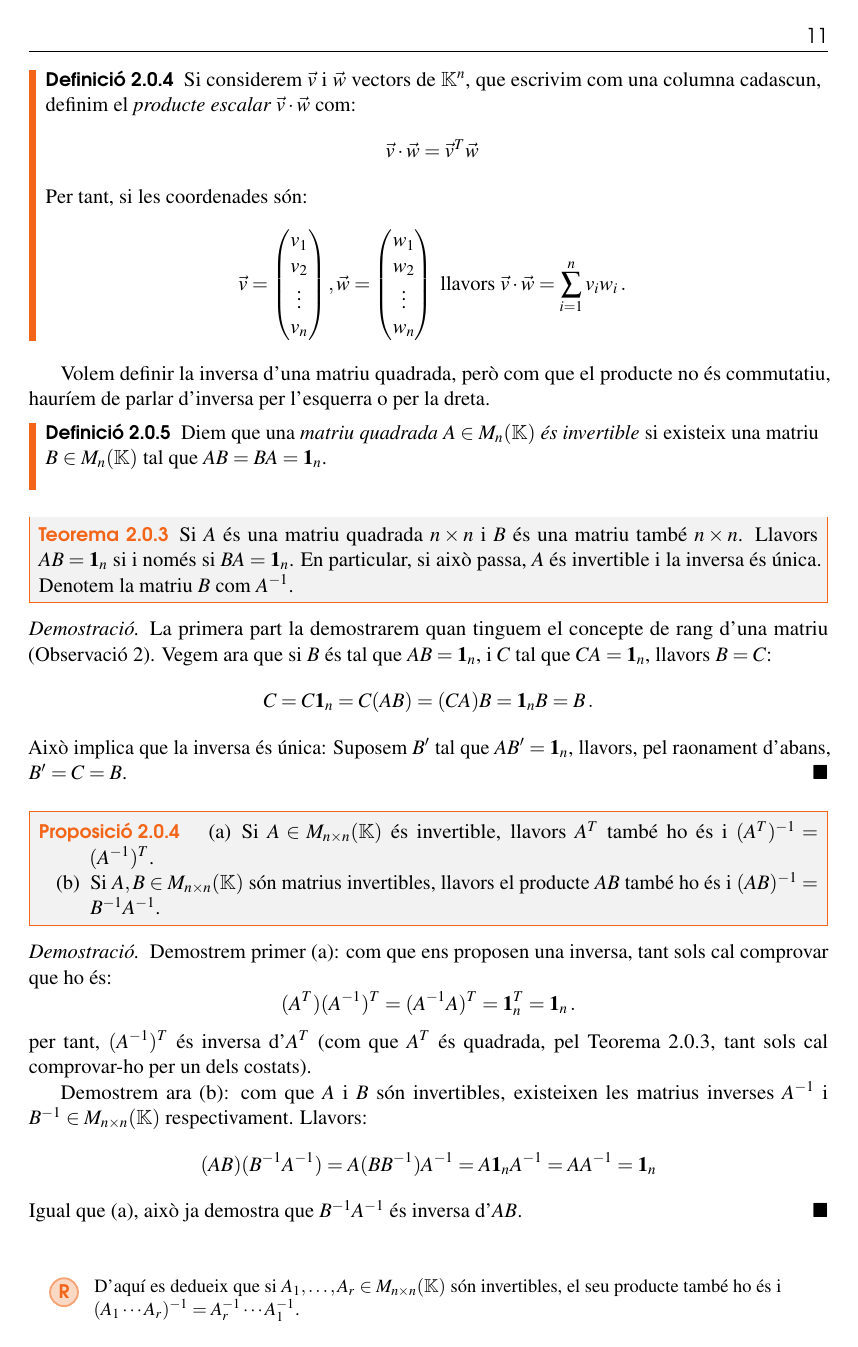
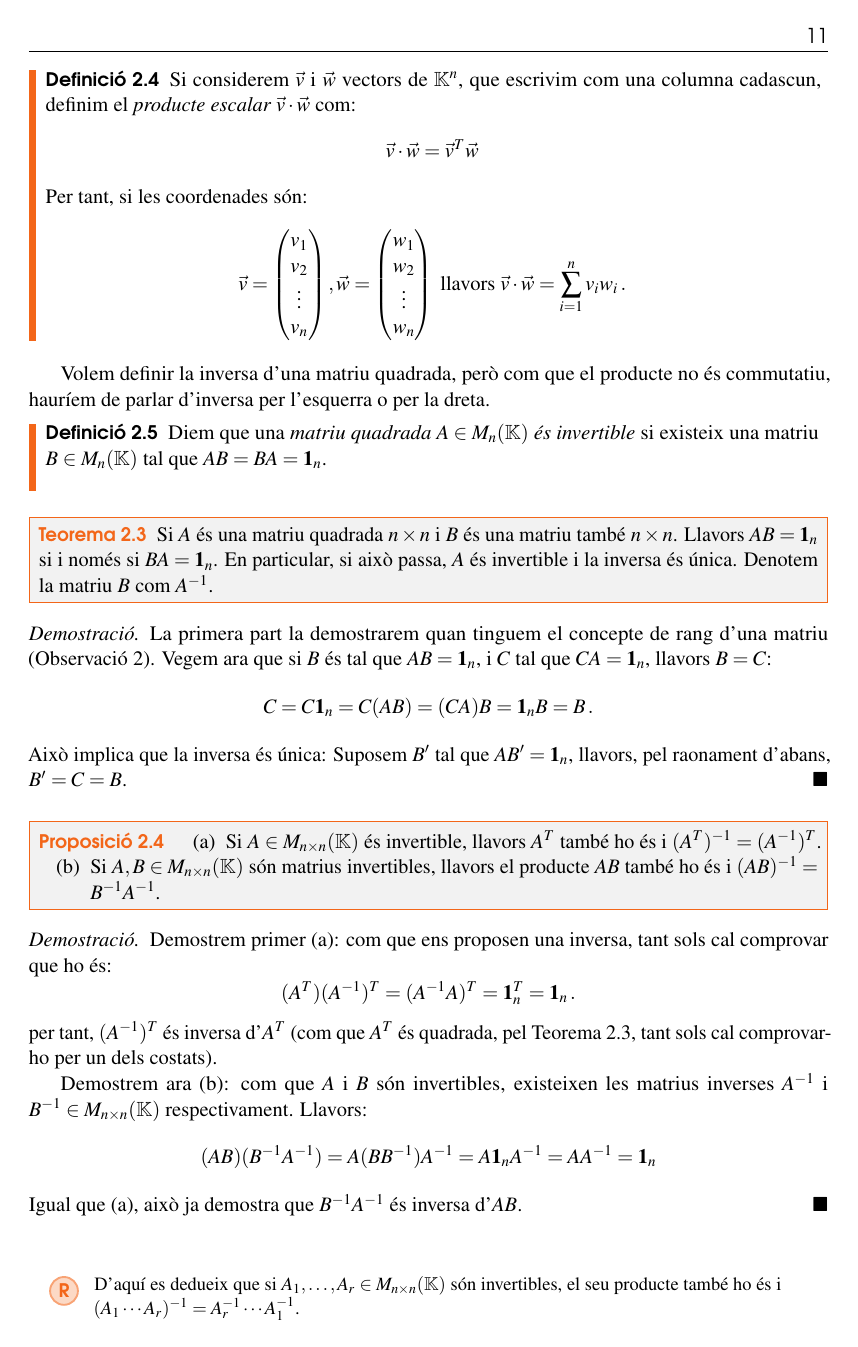
Before and after one commit to mmasdeu/Apunts-d-lgebra-Lineal, a LaTeX book (MatCADAlgLinBook.tex, which reads structure.tex): page 11 of 100. Compiled offline with pdfLaTeX.

Commit message:
Numbering of dummy and definicio by Chapter

```diff
--- a/structure.tex
+++ b/structure.tex
@@ -256,7 +256,7 @@
 
 % Defines the theorem text style for each type of theorem to one of the three styles above
 \newcounter{dummy}
-\numberwithin{dummy}{section}
+\numberwithin{dummy}{chapter}
 \theoremstyle{ocrenumbox}
 \newtheorem{theoremeT}[dummy]{Teorema}
 \newtheorem{propositionT}[dummy]{Proposició}
@@ -266,7 +266,7 @@
 \newtheorem{exampleT}{Exemple}[chapter]
 \theoremstyle{blacknumbox}
 \newtheorem{vocabulari}{Vocabulari}[chapter]
-\newtheorem{definitionT}{Definició}[section]
+\newtheorem{definitionT}{Definició}[chapter]
 \newtheorem{corollaryT}[dummy]{Corol·lari}
 \theoremstyle{ocrenum}
 \newtheorem{lema}[dummy]{Lema}
```
